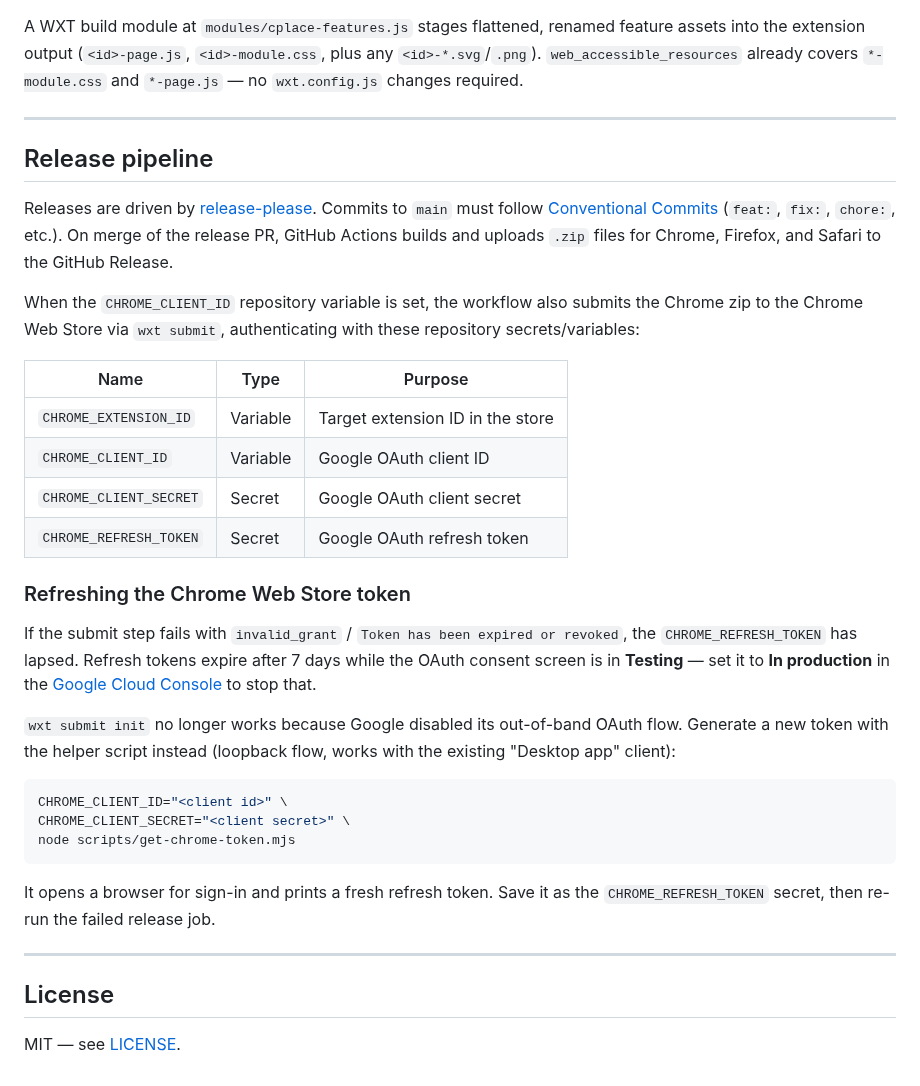
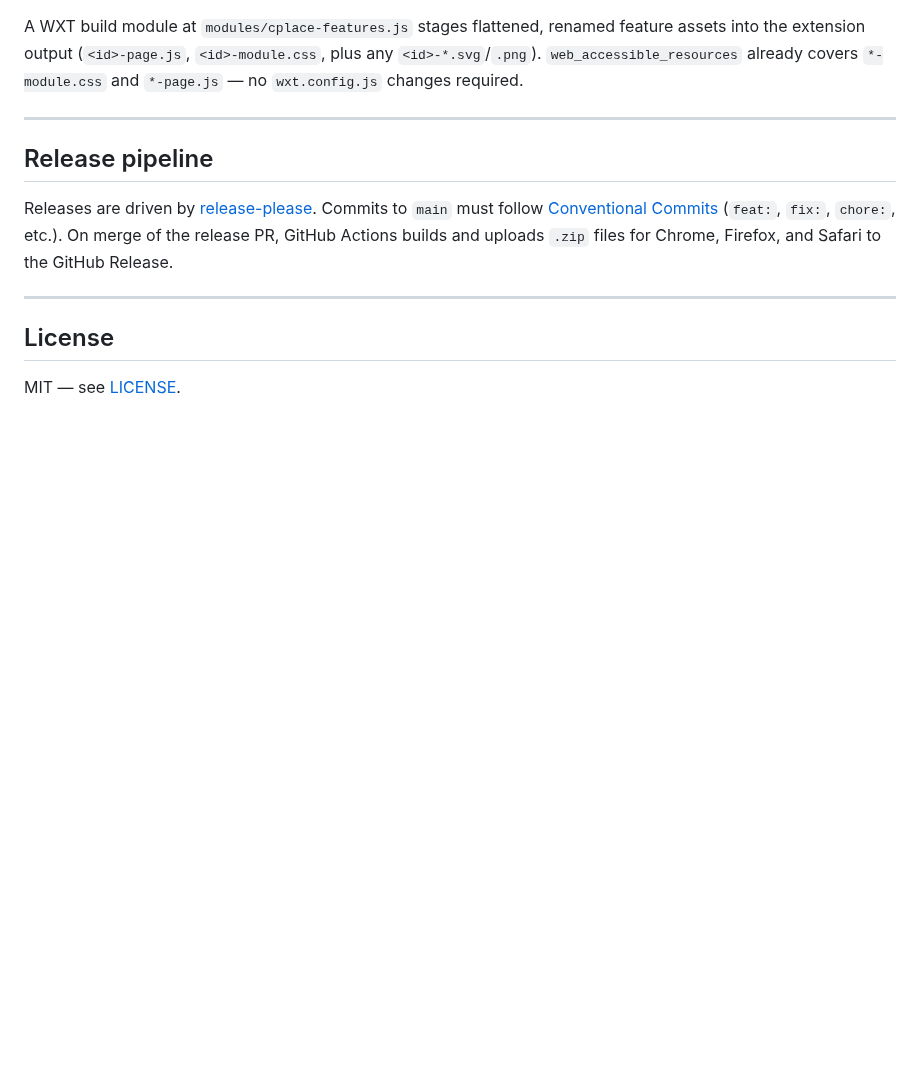
Before and after one commit to bastianrang-cf/cplace-browser-extension, a Markdown page: README.md, the part around the change. Rendered like a GitHub page; blank space fills up the shorter version.

Commit message:
docs: drop README section for token helper script
Keep the helper script itself; remove the accompanying README docs.

https://claude.ai/code/session_01VuYkhWAvcZazsr198Po6gE

````diff
--- a/README.md
+++ b/README.md
@@ -136,29 +136,6 @@ A WXT build module at `modules/cplace-features.js` stages flattened, renamed fea
 
 Releases are driven by [release-please](https://github.com/googleapis/release-please). Commits to `main` must follow [Conventional Commits](https://www.conventionalcommits.org/) (`feat:`, `fix:`, `chore:`, etc.). On merge of the release PR, GitHub Actions builds and uploads `.zip` files for Chrome, Firefox, and Safari to the GitHub Release.
 
-When the `CHROME_CLIENT_ID` repository variable is set, the workflow also submits the Chrome zip to the Chrome Web Store via `wxt submit`, authenticating with these repository secrets/variables:
-
-| Name | Type | Purpose |
-|------|------|---------|
-| `CHROME_EXTENSION_ID` | Variable | Target extension ID in the store |
-| `CHROME_CLIENT_ID` | Variable | Google OAuth client ID |
-| `CHROME_CLIENT_SECRET` | Secret | Google OAuth client secret |
-| `CHROME_REFRESH_TOKEN` | Secret | Google OAuth refresh token |
-
-### Refreshing the Chrome Web Store token
-
-If the submit step fails with `invalid_grant` / `Token has been expired or revoked`, the `CHROME_REFRESH_TOKEN` has lapsed. Refresh tokens expire after 7 days while the OAuth consent screen is in **Testing** — set it to **In production** in the [Google Cloud Console](https://console.cloud.google.com/auth/audience) to stop that.
-
-`wxt submit init` no longer works because Google disabled its out-of-band OAuth flow. Generate a new token with the helper script instead (loopback flow, works with the existing "Desktop app" client):
-
-```bash
-CHROME_CLIENT_ID="<client id>" \
-CHROME_CLIENT_SECRET="<client secret>" \
-node scripts/get-chrome-token.mjs
-```
-
-It opens a browser for sign-in and prints a fresh refresh token. Save it as the `CHROME_REFRESH_TOKEN` secret, then re-run the failed release job.
-
 ---
 
 ## License
````
